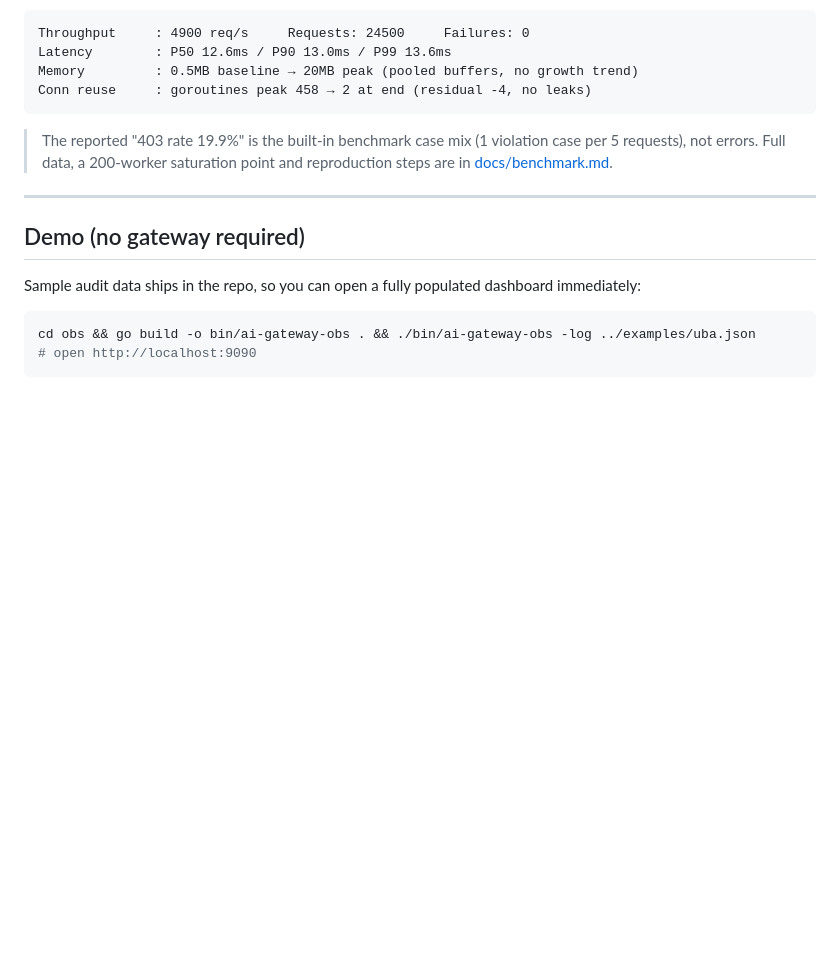
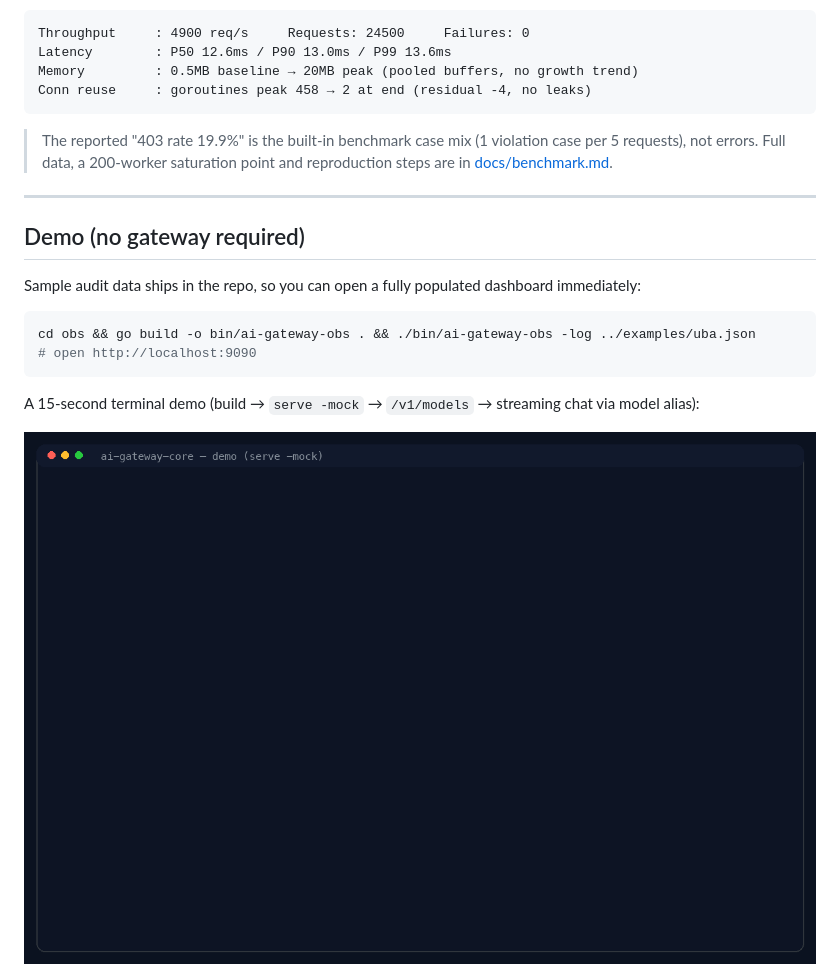
Before and after one commit to dezd-ai/ai-gateway-core, a Markdown page: README.md, the part around the change. Rendered like a GitHub page; pictures changed too: docs/images/demo.gif (added); blank space fills up the shorter version.

````diff
--- a/README.md
+++ b/README.md
@@ -129,6 +129,10 @@ Sample audit data ships in the repo, so you can open a fully populated dashboard
 cd obs && go build -o bin/ai-gateway-obs . && ./bin/ai-gateway-obs -log ../examples/uba.json
 # open http://localhost:9090
 ```
+
+A 15-second terminal demo (build → `serve -mock` → `/v1/models` → streaming chat via model alias):
+
+![Terminal demo](docs/images/demo.gif)
 
 ![Dashboard](docs/images/dashboard.png)
 
````
Also changed, not shown: README.zh.md (+4 -0 lines), docs/images/README.md (+1 -0 lines), 1 other file.
